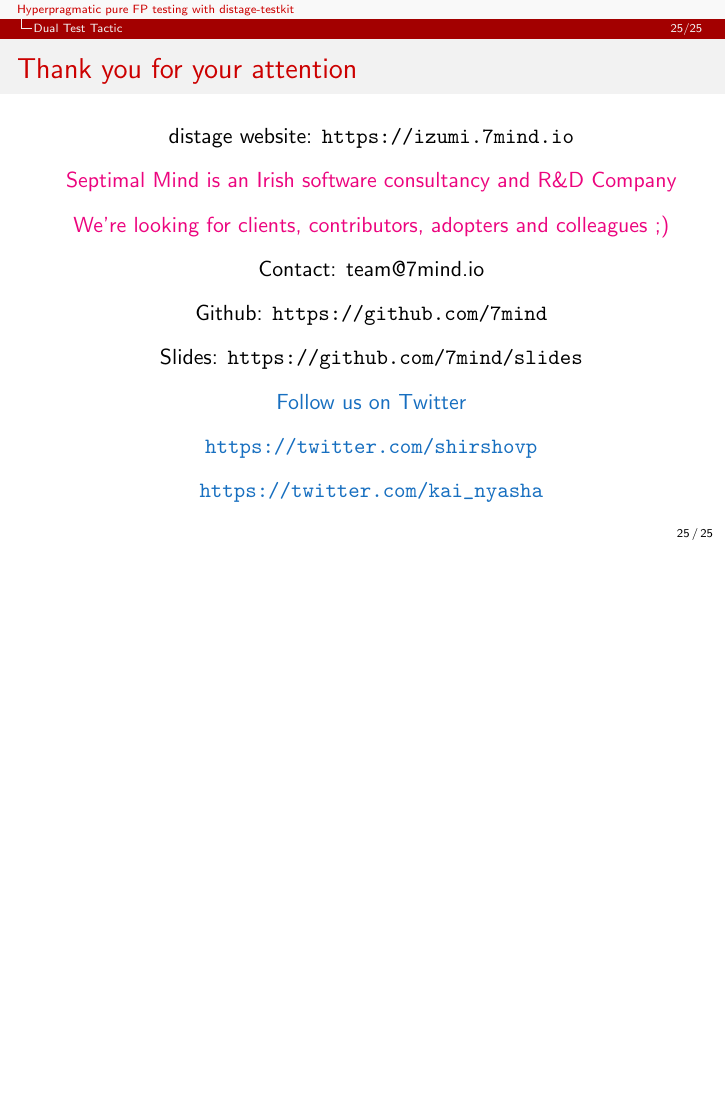
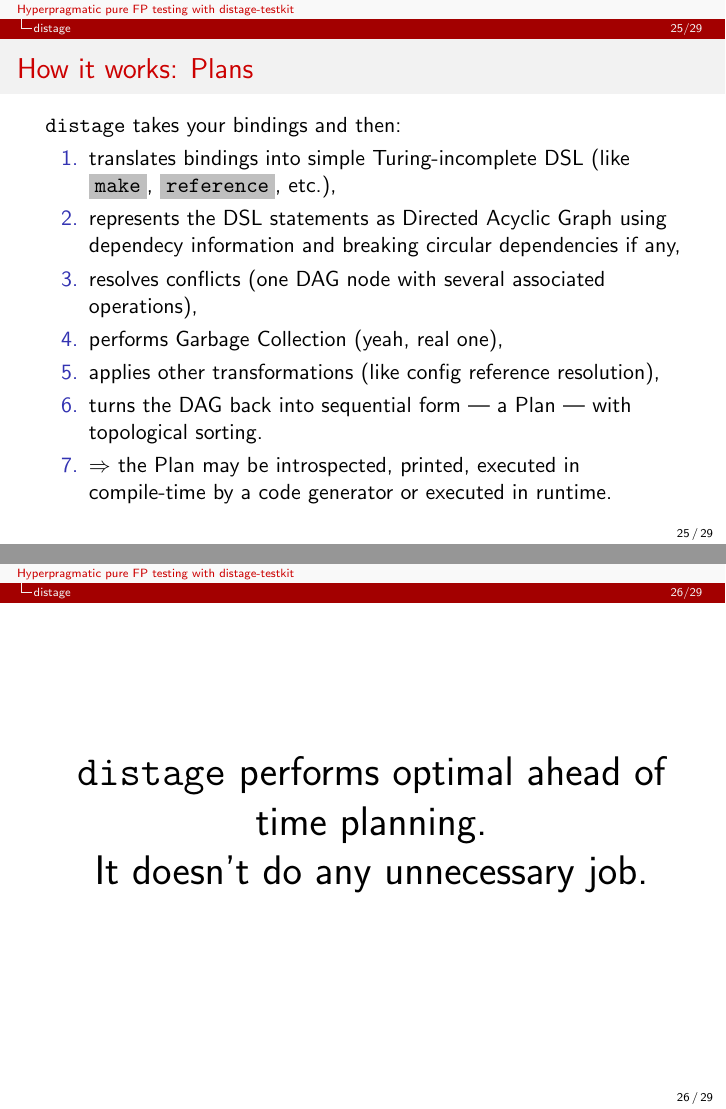
Before and after one commit to 7mind/slides, LaTeX slides (07-distage-tests-functional-scala/distage-tests-functional-scala.tex): page 25 of 25 before the commit and pages 25 and 26 of 29 after it, the two joined at a grey line, the shorter picture padded with empty space. Compiled offline with pdfLaTeX.

Commit message:
bit more slides

```diff
--- a/07-distage-tests-functional-scala/distage-tests-functional-scala.tex
+++ b/07-distage-tests-functional-scala/distage-tests-functional-scala.tex
@@ -468,3 +468,25 @@
   \end{figure}
 \end{frame}
 
+\section{distage}
+\begin{frame}
+  \frametitle{How it works: Plans}
+  \distage takes your bindings and then:
+  \begin{enumerate}
+    \item translates bindings into simple Turing-incomplete DSL (like \code{make}, \code{reference}, etc.),
+    \item represents the DSL statements as Directed Acyclic Graph using dependecy information and breaking circular dependencies if any,
+    \item resolves conflicts (one DAG node with several associated operations),
+    \item performs Garbage Collection (yeah, real one),
+    \item applies other transformations (like config reference resolution),
+    \item turns the DAG back into sequential form --- a Plan --- with topological sorting.
+    \item $\Rightarrow$ the Plan may be introspected, printed, executed in compile-time by a code generator or executed in runtime.
+  \end{enumerate}
+\end{frame}
+
+\begin{frame}
+  \begin{figure}
+    \huge \distage performs optimal ahead of time planning.
+    \\
+    It doesn't  do any unnecessary job.
+  \end{figure}
+\end{frame}
```
Also changed, not shown: 07-distage-tests-functional-scala/distage-tests-functional-scala.pdf, 07-distage-tests-functional-scala/distage-tests-functional-scala.tex (27 more changed lines), 1 other file.
